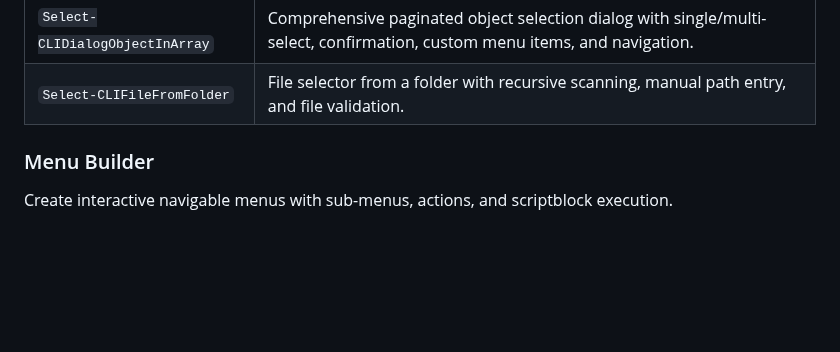
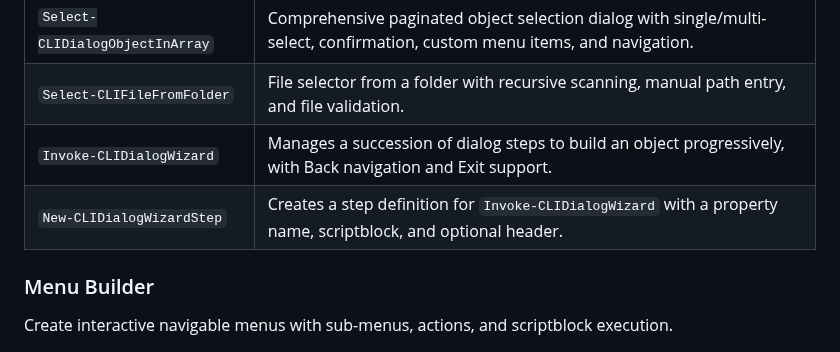
Before and after one commit to qqt-lo4/PSSomeCLIThings, a Markdown page: README.md, the part around the change. Rendered like a GitHub page; blank space fills up the shorter version.

Commit message:
Updated doc for wizard, and added AllowBack on some dialogs to support wizard

```diff
--- a/README.md
+++ b/README.md
@@ -44,6 +44,8 @@ Build interactive CLI dialogs with textboxes, buttons, checkboxes, radio buttons
 | `Select-CLIDialogJsonFile` | JSON file selector that parses and displays file metadata with optional filtering and auto-selection. |
 | `Select-CLIDialogObjectInArray` | Comprehensive paginated object selection dialog with single/multi-select, confirmation, custom menu items, and navigation. |
 | `Select-CLIFileFromFolder` | File selector from a folder with recursive scanning, manual path entry, and file validation. |
+| `Invoke-CLIDialogWizard` | Manages a succession of dialog steps to build an object progressively, with Back navigation and Exit support. |
+| `New-CLIDialogWizardStep` | Creates a step definition for `Invoke-CLIDialogWizard` with a property name, scriptblock, and optional header. |
 
 ### Menu Builder
 Create interactive navigable menus with sub-menus, actions, and scriptblock execution.
```
Also changed, not shown: doc/DIALOG.md (+53 -0 lines), doc/images/Invoke-CLIDialogWizard.png (added), 3 other files.
